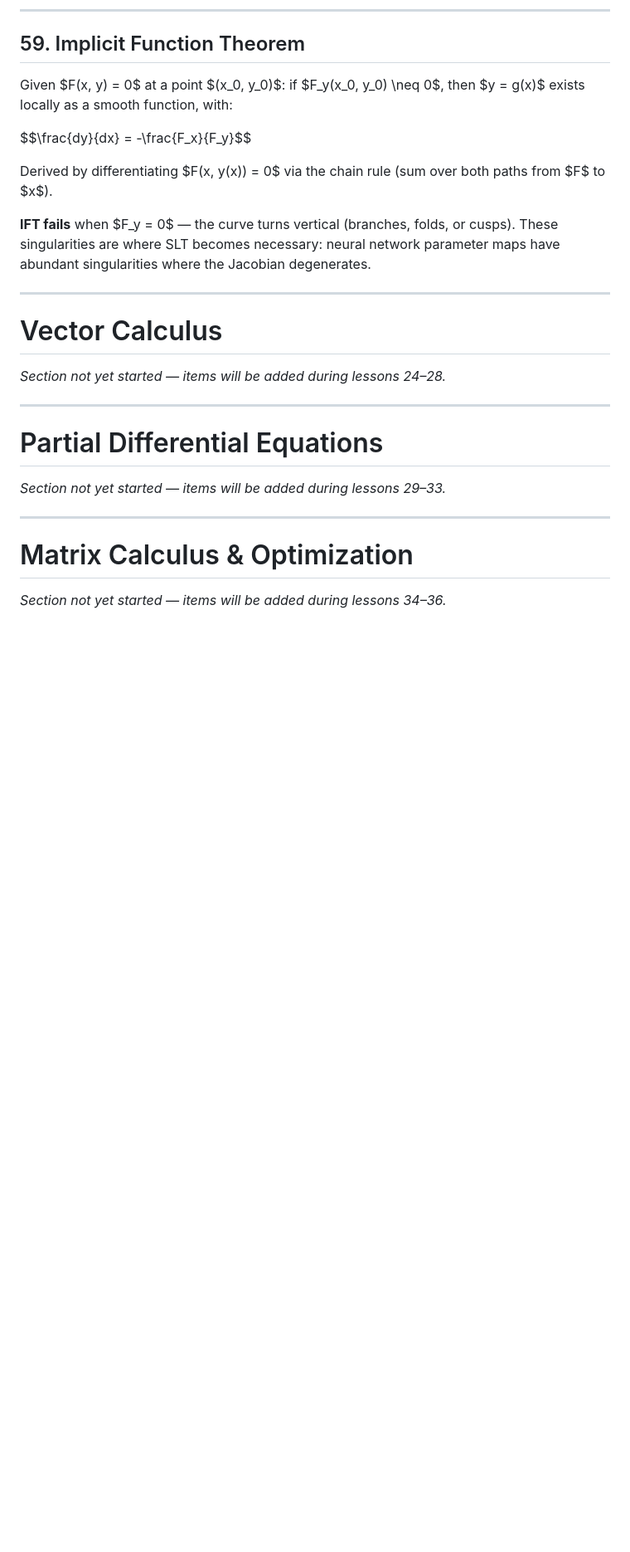
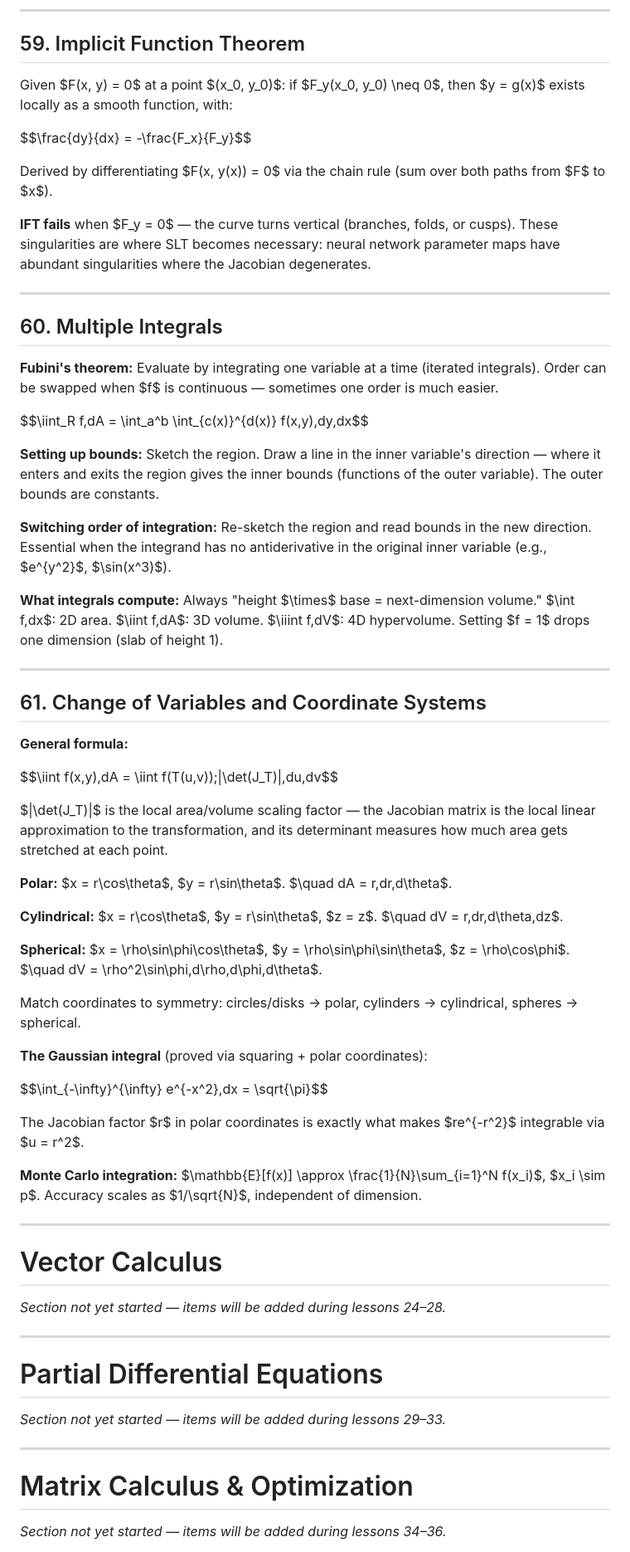
Before and after one commit to Kaxitron/research_plan, a Markdown page: resources/cheat-sheet.md, the part around one of its changes. Shown at 83% size. GitHub-like rendering; blank space fills up the shorter version.

Commit message:
cheat-sheet: add Lesson 23 (multiple integrals, change of variables, Gaussian integral)

```diff
--- a/resources/cheat-sheet.md
+++ b/resources/cheat-sheet.md
@@ -1932,6 +1934,46 @@ $$\frac{dy}{dx} = -\frac{F_x}{F_y}$$
 Derived by differentiating $F(x, y(x)) = 0$ via the chain rule (sum over both paths from $F$ to $x$).
 
 **IFT fails** when $F_y = 0$ — the curve turns vertical (branches, folds, or cusps). These singularities are where SLT becomes necessary: neural network parameter maps have abundant singularities where the Jacobian degenerates.
+
+---
+
+## 60. Multiple Integrals
+
+**Fubini's theorem:** Evaluate by integrating one variable at a time (iterated integrals). Order can be swapped when $f$ is continuous — sometimes one order is much easier.
+
+$$\iint_R f\,dA = \int_a^b \int_{c(x)}^{d(x)} f(x,y)\,dy\,dx$$
+
+**Setting up bounds:** Sketch the region. Draw a line in the inner variable's direction — where it enters and exits the region gives the inner bounds (functions of the outer variable). The outer bounds are constants.
+
+**Switching order of integration:** Re-sketch the region and read bounds in the new direction. Essential when the integrand has no antiderivative in the original inner variable (e.g., $e^{y^2}$, $\sin(x^3)$).
+
+**What integrals compute:** Always "height $\times$ base = next-dimension volume." $\int f\,dx$: 2D area. $\iint f\,dA$: 3D volume. $\iiint f\,dV$: 4D hypervolume. Setting $f = 1$ drops one dimension (slab of height 1).
+
+---
+
+## 61. Change of Variables and Coordinate Systems
+
+**General formula:**
+
+$$\iint f(x,y)\,dA = \iint f(T(u,v))\;|\det(J_T)|\,du\,dv$$
+
+$|\det(J_T)|$ is the local area/volume scaling factor — the Jacobian matrix is the local linear approximation to the transformation, and its determinant measures how much area gets stretched at each point.
+
+**Polar:** $x = r\cos\theta$, $y = r\sin\theta$. $\quad dA = r\,dr\,d\theta$.
+
+**Cylindrical:** $x = r\cos\theta$, $y = r\sin\theta$, $z = z$. $\quad dV = r\,dr\,d\theta\,dz$.
+
+**Spherical:** $x = \rho\sin\phi\cos\theta$, $y = \rho\sin\phi\sin\theta$, $z = \rho\cos\phi$. $\quad dV = \rho^2\sin\phi\,d\rho\,d\phi\,d\theta$.
+
+Match coordinates to symmetry: circles/disks → polar, cylinders → cylindrical, spheres → spherical.
+
+**The Gaussian integral** (proved via squaring + polar coordinates):
+
+$$\int_{-\infty}^{\infty} e^{-x^2}\,dx = \sqrt{\pi}$$
+
+The Jacobian factor $r$ in polar coordinates is exactly what makes $re^{-r^2}$ integrable via $u = r^2$.
+
+**Monte Carlo integration:** $\mathbb{E}[f(x)] \approx \frac{1}{N}\sum_{i=1}^N f(x_i)$, $x_i \sim p$. Accuracy scales as $1/\sqrt{N}$, independent of dimension.
 
 ---
 
```
Also changed, not shown: other parts of resources/cheat-sheet.md (+7 -1 lines).
